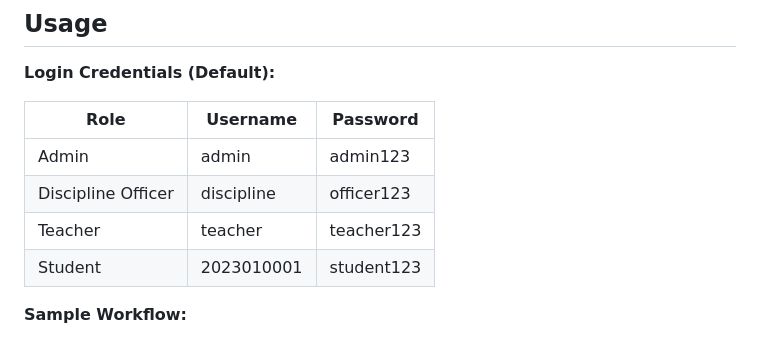
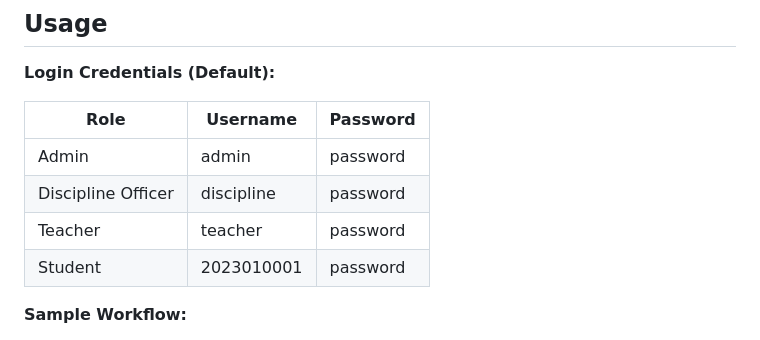
Before and after one commit to frncscnpt/svms, a Markdown page: README.md, the part around the change. Drawn GitHub-style.

Commit message:
Update README.md
changed password

```diff
--- a/README.md
+++ b/README.md
@@ -80,10 +80,10 @@ Built for Lyceum of Subic Bay, this system digitizes the entire violation manage
 
 | Role                | Username   | Password     |
 |---------------------|------------|--------------|
-| Admin               | admin      | admin123     |
-| Discipline Officer  | discipline | officer123   |
-| Teacher             | teacher    | teacher123   |
-| Student             | 2023010001 | student123   |
+| Admin               | admin      | password     |
+| Discipline Officer  | discipline | password     |
+| Teacher             | teacher    | password     |
+| Student             | 2023010001 | password     |
 
 **Sample Workflow:**
 
```
